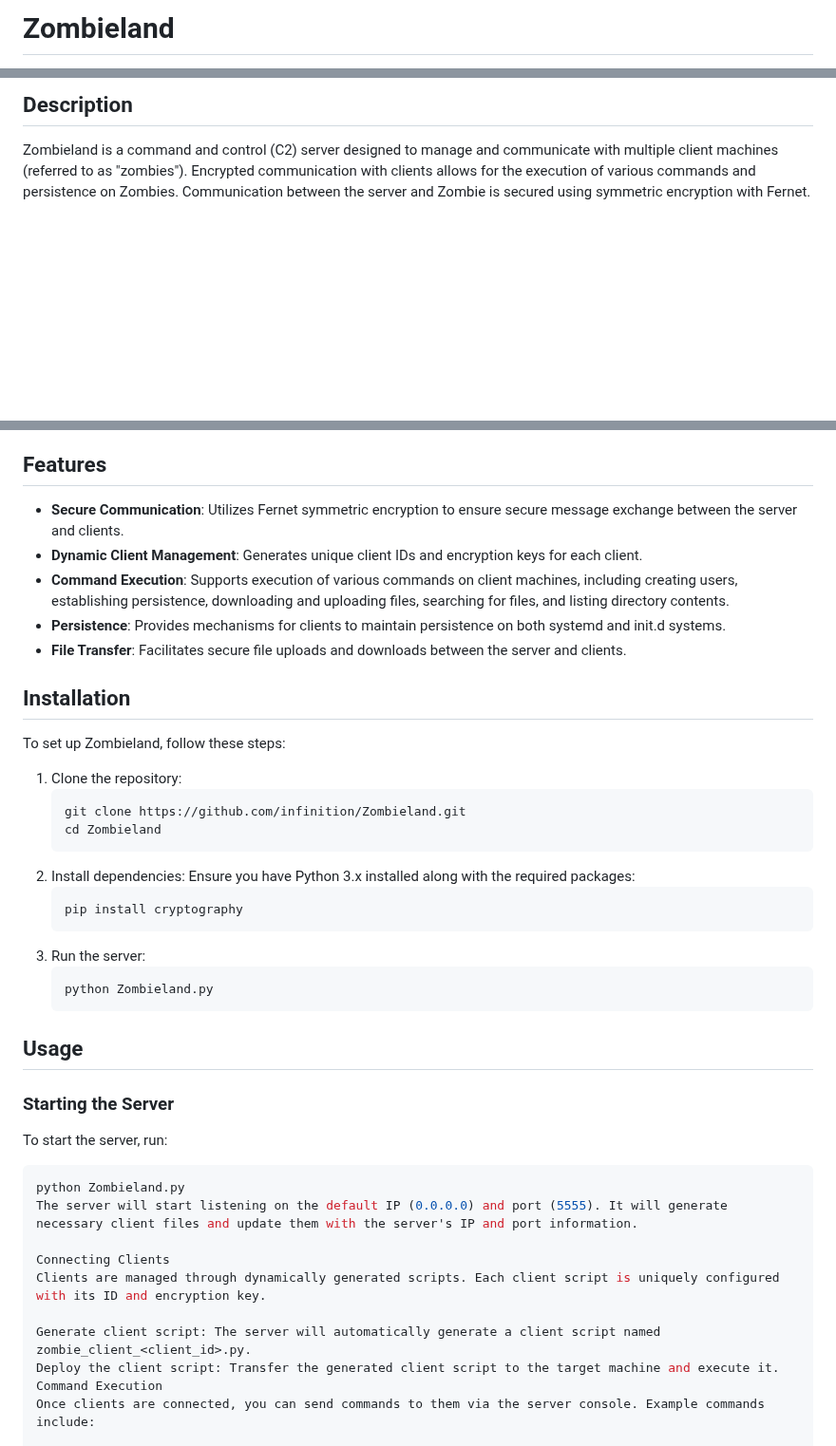
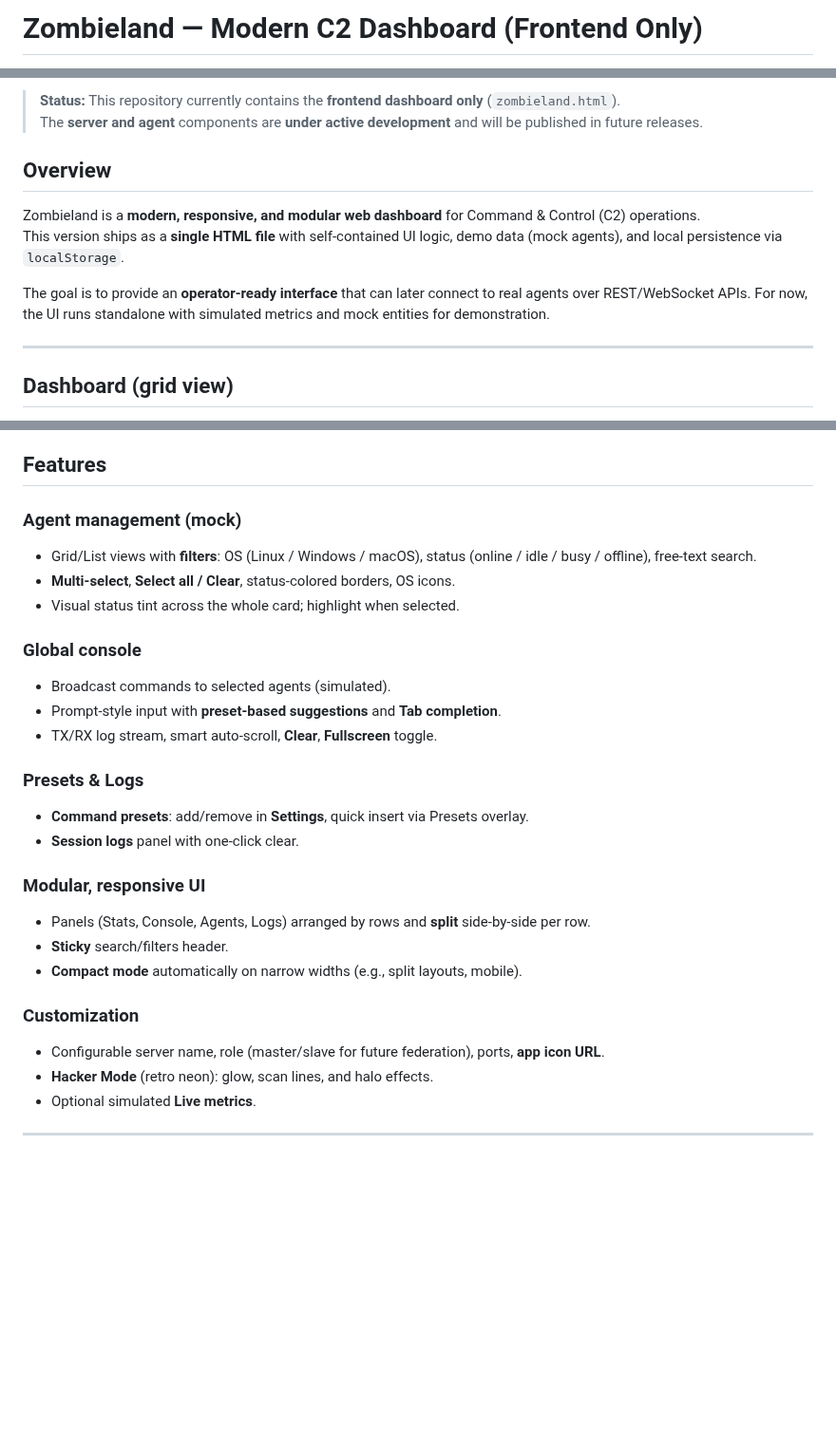
Before and after one commit to infinition/Zombieland, a Markdown page: README.md, 3 parts joined by grey strips. Shown at 95% size. GitHub-like rendering; blank space fills up the shorter version.

Commit message:
Update README.md
New Update with a HTML dashboard ,  the server & client script will follow

````diff
--- a/README.md
+++ b/README.md
@@ -1,2 +1,2 @@
-# Zombieland
+# Zombieland — Modern C2 Dashboard (Frontend Only)
 
@@ -4,5 +4,15 @@
 
-## Description
-Zombieland is a command and control (C2) server designed to manage and communicate with multiple client machines (referred to as "zombies"). Encrypted communication with clients allows for the execution of various commands and persistence on Zombies. Communication between the server and Zombie is secured using symmetric encryption with Fernet.
+> **Status:** This repository currently contains the **frontend dashboard only** (`zombieland.html`).
+> The **server and agent** components are **under active development** and will be published in future releases.
+
+## Overview
+Zombieland is a **modern, responsive, and modular web dashboard** for Command & Control (C2) operations.
+This version ships as a **single HTML file** with self-contained UI logic, demo data (mock agents), and local persistence via `localStorage`.
+
+The goal is to provide an **operator-ready interface** that can later connect to real agents over REST/WebSocket APIs. For now, the UI runs standalone with simulated metrics and mock entities for demonstration.
+
+---
+
+## Dashboard (grid view)
 
 
@@ -9,41 +23,28 @@ Zombieland is a command and control (C2) server designed to manage and communica
 ## Features
-- **Secure Communication**: Utilizes Fernet symmetric encryption to ensure secure message exchange between the server and clients.
-- **Dynamic Client Management**: Generates unique client IDs and encryption keys for each client.
-- **Command Execution**: Supports execution of various commands on client machines, including creating users, establishing persistence, downloading and uploading files, searching for files, and listing directory contents.
-- **Persistence**: Provides mechanisms for clients to maintain persistence on both systemd and init.d systems.
-- **File Transfer**: Facilitates secure file uploads and downloads between the server and clients.
 
-## Installation
-To set up Zombieland, follow these steps:
+### Agent management (mock)
+- Grid/List views with **filters**: OS (Linux / Windows / macOS), status (online / idle / busy / offline), free-text search.
+- **Multi-select**, **Select all / Clear**, status-colored borders, OS icons.
+- Visual status tint across the whole card; highlight when selected.
 
-1. Clone the repository:
-    ```bash
-    git clone https://github.com/infinition/Zombieland.git
-    cd Zombieland
-    ```
-2. Install dependencies:
-    Ensure you have Python 3.x installed along with the required packages:
-    ```bash
-    pip install cryptography
-    ```
-3. Run the server:
-    ```bash
-    python Zombieland.py
-    ```
+### Global console
+- Broadcast commands to selected agents (simulated).
+- Prompt-style input with **preset-based suggestions** and **Tab completion**.
+- TX/RX log stream, smart auto-scroll, **Clear**, **Fullscreen** toggle.
 
-## Usage
+### Presets & Logs
+- **Command presets**: add/remove in **Settings**, quick insert via Presets overlay.
+- **Session logs** panel with one-click clear.
 
-### Starting the Server
-To start the server, run:
-```bash
-python Zombieland.py
-The server will start listening on the default IP (0.0.0.0) and port (5555). It will generate necessary client files and update them with the server's IP and port information.
+### Modular, responsive UI
+- Panels (Stats, Console, Agents, Logs) arranged by rows and **split** side-by-side per row.
+- **Sticky** search/filters header.
+- **Compact mode** automatically on narrow widths (e.g., split layouts, mobile).
 
-Connecting Clients
-Clients are managed through dynamically generated scripts. Each client script is uniquely configured with its ID and encryption key.
+### Customization
+- Configurable server name, role (master/slave for future federation), ports, **app icon URL**.
+- **Hacker Mode** (retro neon): glow, scan lines, and halo effects.
+- Optional simulated **Live metrics**.
 
-Generate client script: The server will automatically generate a client script named zombie_client_<client_id>.py.
-Deploy the client script: Transfer the generated client script to the target machine and execute it.
-Command Execution
-Once clients are connected, you can send commands to them via the server console. Example commands include:
+---
 
````
Also changed, not shown: other parts of README.md (+88 -26 lines).
